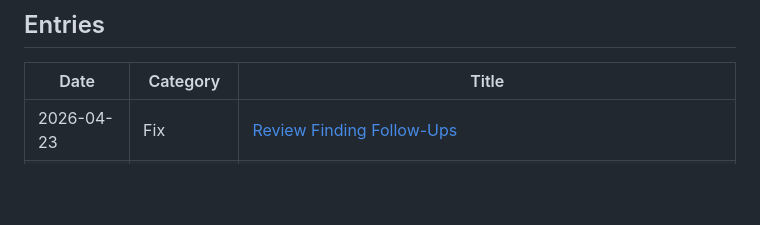
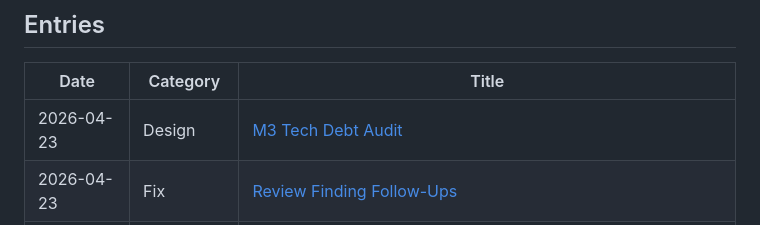
Before and after one commit to halicwang/geo-sonification, a Markdown page: docs/DEVLOG.md, the part around the change. Rendered like a GitHub page; blank space fills up the shorter version.

Commit message:
docs(M3): archive full-repo tech debt audit
Survey of M3-era code, plans, and docs to enumerate remaining
optimization opportunities after the Open Platform pivot. Items are
catalogued by theme (frontend tests, lifecycle, silent failures,
server, docs) with per-finding status so future investigations can
pick up from verified state rather than re-running the same greps.

```diff
--- a/docs/DEVLOG.md
+++ b/docs/DEVLOG.md
@@ -23,6 +23,7 @@ Update logs, design decisions, and ideas for Geo-Sonification.
 
 | Date       | Category   | Title                                                                                                                                                                                         |
 | ---------- | ---------- | --------------------------------------------------------------------------------------------------------------------------------------------------------------------------------------------- |
+| 2026-04-23 | Design     | [M3 Tech Debt Audit](devlog/M3/2026-04-23-M3-tech-debt-audit.md)                                                                                                                              |
 | 2026-04-23 | Fix        | [Review Finding Follow-Ups](devlog/M3/2026-04-23-M3-review-finding-follow-ups.md)                                                                                                             |
 | 2026-04-16 | Fix        | [Globe Dot Overlay + UI Overhaul](devlog/M3/2026-04-16-M3-globe-dot-overlay-fix.md)                                                                                                           |
 | 2026-04-02 | Feature    | [City Announcer Population-Weighted Priority](devlog/M3/2026-04-02-M3-city-announcer-population-priority.md)                                                                                  |
```
Also changed, not shown: 1 other file.
